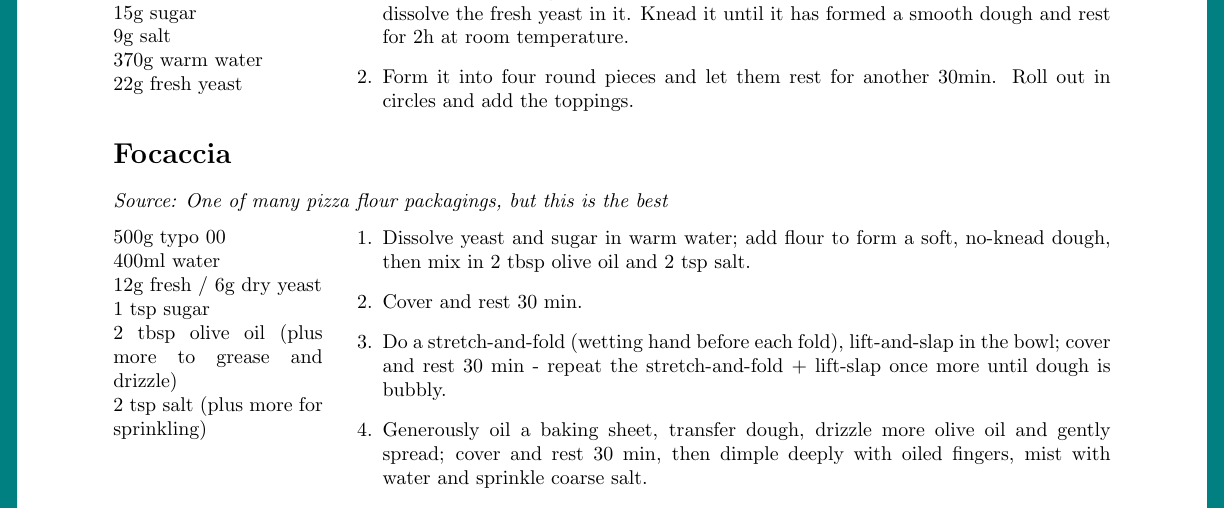
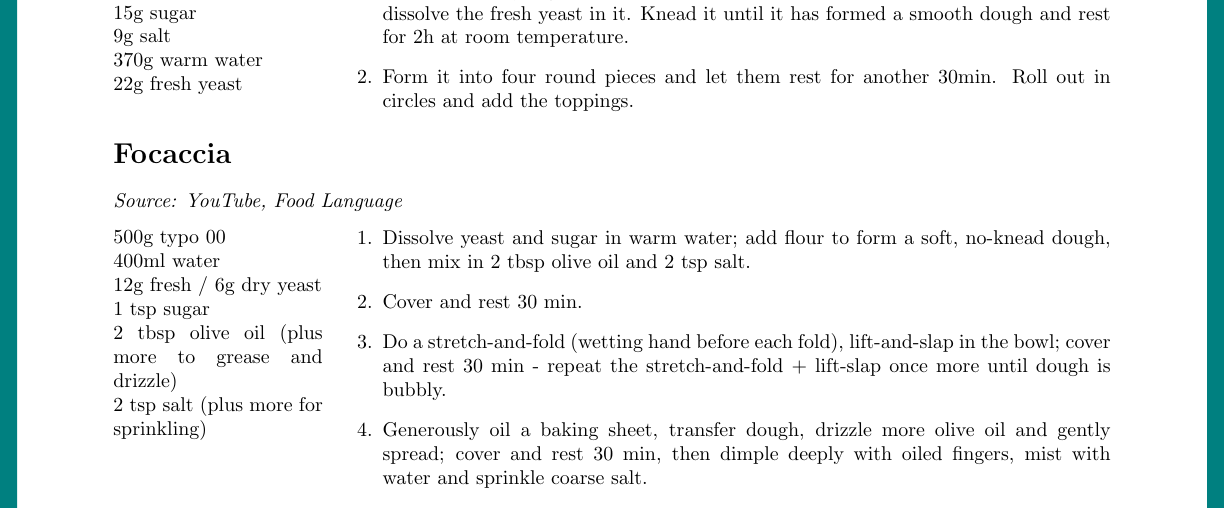
Before and after one commit to mxbhaas/TEX-Recipe-Collection, a LaTeX document (Recipe Collection.tex): part of page 23 of 31, cut so that both start at the same text. Compiled offline with pdfLaTeX.

Commit message:
Added Source

```diff
--- a/Recipe Collection.tex
+++ b/Recipe Collection.tex
@@ -731,7 +731,7 @@ a handful thai basil
 
 \section{Focaccia}
 \index{Focaccia}
-\textit{Source: One of many pizza flour packagings, but this is the best}\\
+\textit{Source: YouTube, Food Language}\\
 \begin{minipage}[t]{0.21\textwidth} \vspace{0pt}
 500g typo 00\\
 400ml water\\
```
Also changed, not shown: Recipe Collection.pdf.
